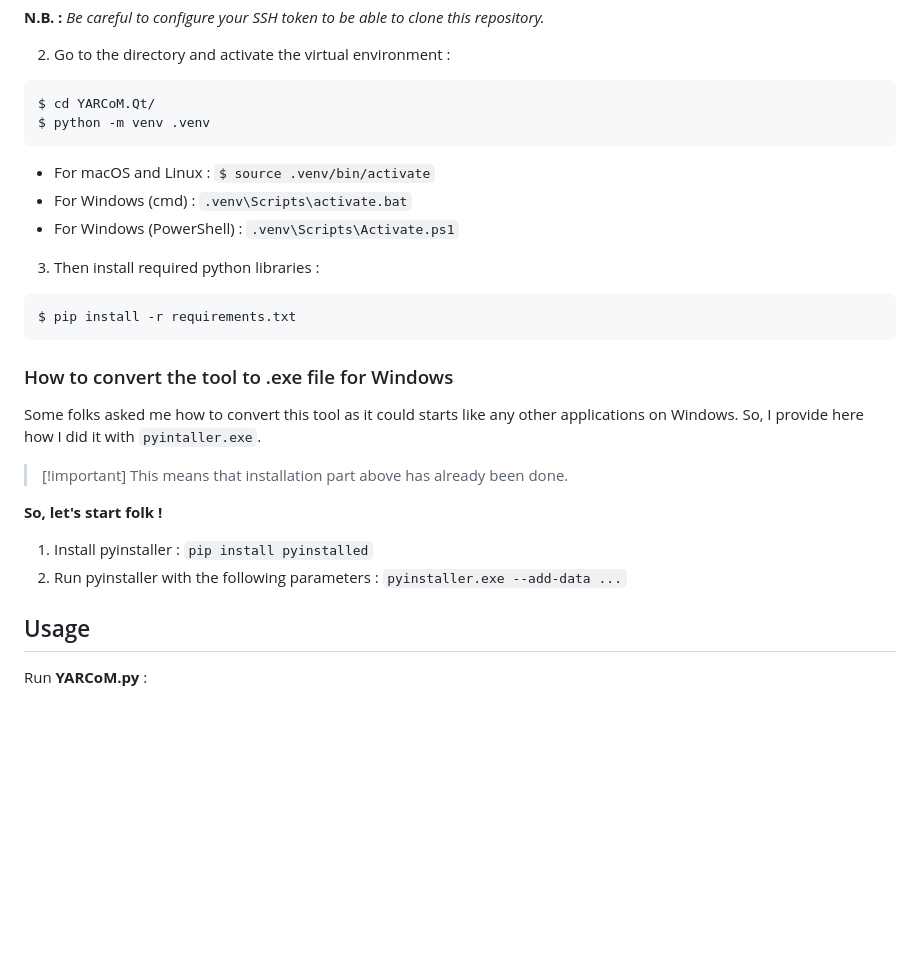
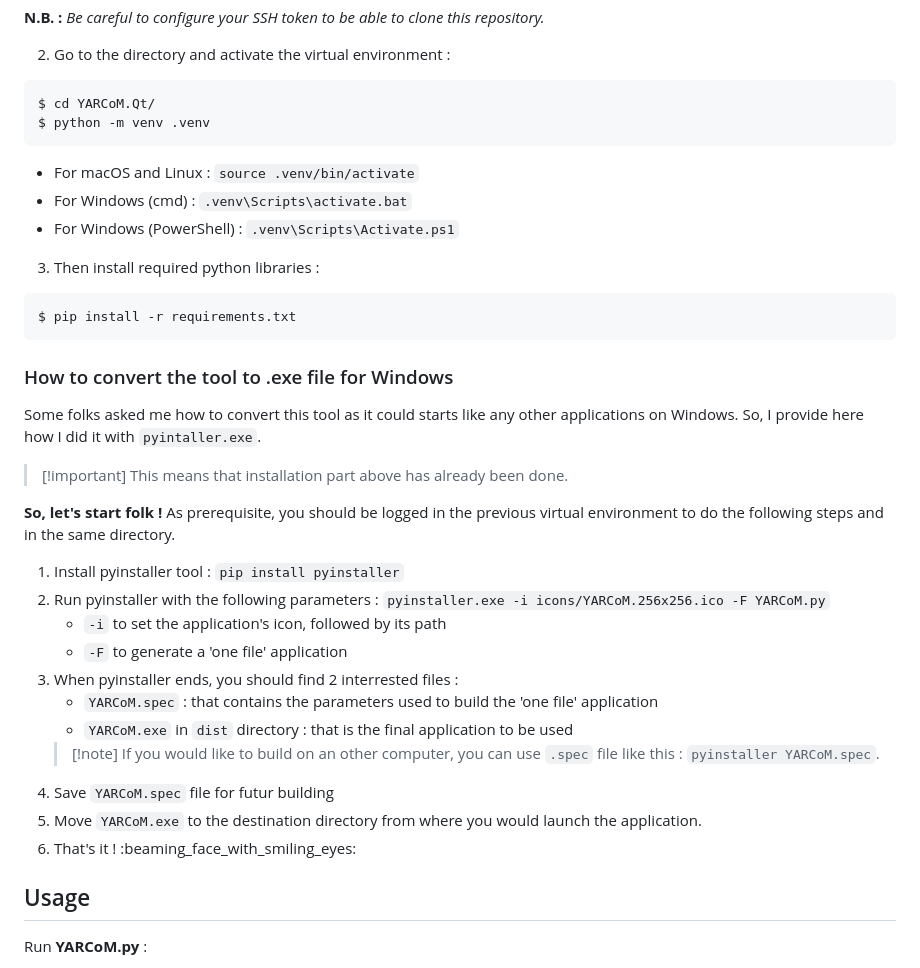
Before and after one commit to faro93/YARCoM.Qt, a Markdown page: README.md, the part around the change. Rendered like a GitHub page; blank space fills up the shorter version.

Commit message:
Mise à jour des instructions d'installation et de génération dans le README.md

````diff
--- a/README.md
+++ b/README.md
@@ -65,7 +65,7 @@ $ git clone git@github.com:faro93/YARCoM.Qt
 $ cd YARCoM.Qt/
 $ python -m venv .venv
 ```
-- For macOS and Linux : `$ source .venv/bin/activate`
+- For macOS and Linux : `source .venv/bin/activate`
 - For Windows (cmd) : `.venv\Scripts\activate.bat`
 - For Windows (PowerShell) : `.venv\Scripts\Activate.ps1`
 
@@ -79,9 +79,19 @@ Some folks asked me how to convert this tool as it could starts like any other a
 > [!important] This means that installation part above has already been done.
 
 **So, let's start folk !**
-
-1. Install pyinstaller : `pip install pyinstalled`
-2. Run pyinstaller with the following parameters : `pyinstaller.exe --add-data ...`
+As prerequisite, you should be logged in the previous virtual environment to do the following steps and in the same directory.
+1. Install pyinstaller tool : `pip install pyinstaller`
+2. Run pyinstaller with the following parameters : `pyinstaller.exe -i icons/YARCoM.256x256.ico -F YARCoM.py`
+    - `-i` to set the application's icon, followed by its path
+    - `-F` to generate a 'one file' application
+3. When pyinstaller ends, you should find 2 interrested files :
+    - `YARCoM.spec` : that contains the parameters used to build the 'one file' application
+    - `YARCoM.exe` in `dist` directory : that is the final application to be used
+    > [!note] If you would like to build on an other computer, you can use `.spec` file like this :
+    `pyinstaller YARCoM.spec`.
+4. Save `YARCoM.spec` file for futur building
+5. Move `YARCoM.exe` to the destination directory from where you would launch the application.
+6. That's it ! :beaming_face_with_smiling_eyes:
 
 
 ## Usage
````
